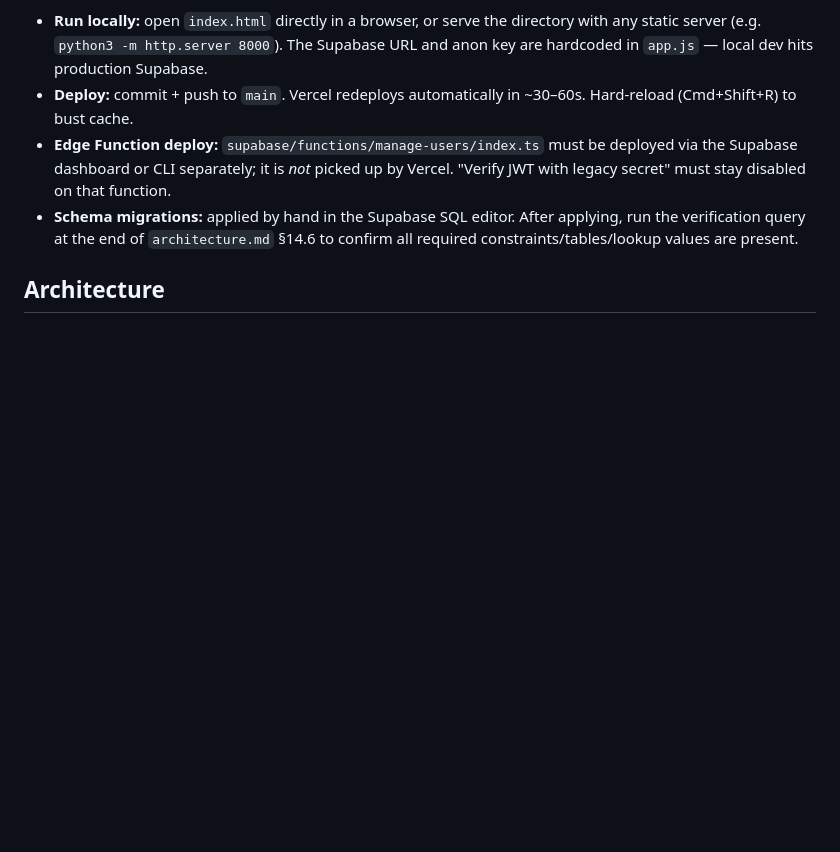
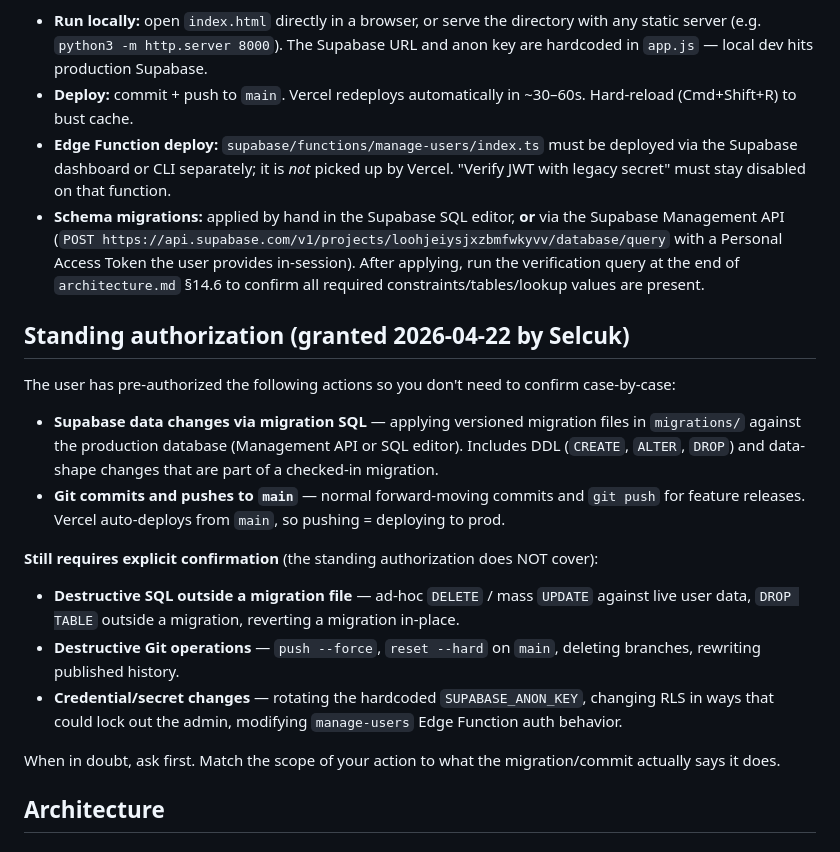
Before and after one commit to GorillaMilling66/cumart-consulting-crm, a Markdown page: CLAUDE.md, the part around the change. Rendered like a GitHub page; blank space fills up the shorter version.

Commit message:
docs(CLAUDE.md): Standing authorization für Supabase-Migrationen + Git-Push
User hat am 22.04.2026 in-Session Freigabe erteilt, damit zukünftige
Batches (UX-Improvements, Dashboard, Kalender etc.) ohne Einzel-Bestätigung
durchlaufen. Destruktive Nicht-Migration-Ops bleiben bestätigungs-
pflichtig, damit ein versehentliches rm -rf oder DROP TABLE nicht
durchrutscht.

```diff
--- a/CLAUDE.md
+++ b/CLAUDE.md
@@ -17,7 +17,22 @@ There is no build, lint, or test tooling. The repository is three flat files plu
 - **Run locally:** open `index.html` directly in a browser, or serve the directory with any static server (e.g. `python3 -m http.server 8000`). The Supabase URL and anon key are hardcoded in `app.js` — local dev hits production Supabase.
 - **Deploy:** commit + push to `main`. Vercel redeploys automatically in ~30–60s. Hard-reload (Cmd+Shift+R) to bust cache.
 - **Edge Function deploy:** `supabase/functions/manage-users/index.ts` must be deployed via the Supabase dashboard or CLI separately; it is *not* picked up by Vercel. "Verify JWT with legacy secret" must stay disabled on that function.
-- **Schema migrations:** applied by hand in the Supabase SQL editor. After applying, run the verification query at the end of `architecture.md` §14.6 to confirm all required constraints/tables/lookup values are present.
+- **Schema migrations:** applied by hand in the Supabase SQL editor, **or** via the Supabase Management API (`POST https://api.supabase.com/v1/projects/loohjeiysjxzbmfwkyvv/database/query` with a Personal Access Token the user provides in-session). After applying, run the verification query at the end of `architecture.md` §14.6 to confirm all required constraints/tables/lookup values are present.
+
+## Standing authorization (granted 2026-04-22 by Selcuk)
+
+The user has pre-authorized the following actions so you don't need to confirm case-by-case:
+
+- **Supabase data changes via migration SQL** — applying versioned migration files in `migrations/` against the production database (Management API or SQL editor). Includes DDL (`CREATE`, `ALTER`, `DROP`) and data-shape changes that are part of a checked-in migration.
+- **Git commits and pushes to `main`** — normal forward-moving commits and `git push` for feature releases. Vercel auto-deploys from `main`, so pushing = deploying to prod.
+
+**Still requires explicit confirmation** (the standing authorization does NOT cover):
+
+- **Destructive SQL outside a migration file** — ad-hoc `DELETE` / mass `UPDATE` against live user data, `DROP TABLE` outside a migration, reverting a migration in-place.
+- **Destructive Git operations** — `push --force`, `reset --hard` on `main`, deleting branches, rewriting published history.
+- **Credential/secret changes** — rotating the hardcoded `SUPABASE_ANON_KEY`, changing RLS in ways that could lock out the admin, modifying `manage-users` Edge Function auth behavior.
+
+When in doubt, ask first. Match the scope of your action to what the migration/commit actually says it does.
 
 ## Architecture
 
```
